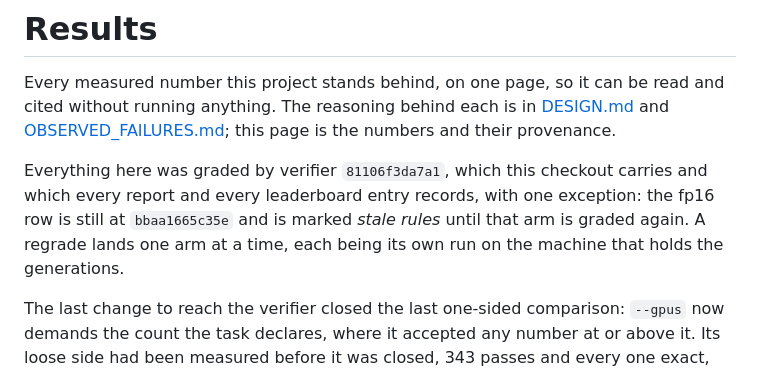
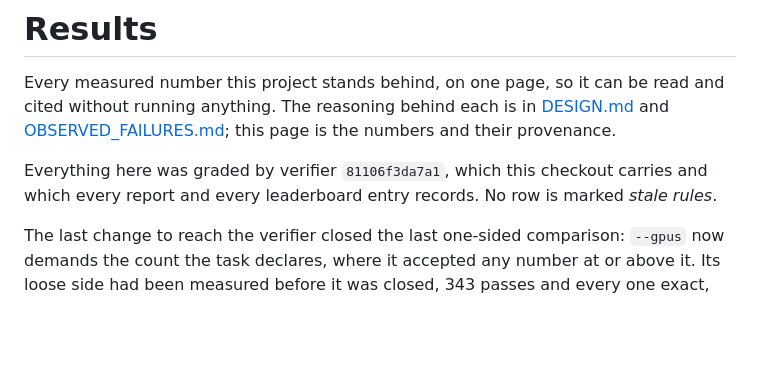
Before and after one commit to antoniorotundo2/anvil, a Markdown page: docs/RESULTS.md, the part around the change. GitHub-like rendering; blank space fills up the shorter version.

Commit message:
one verifier graded every row again

```diff
--- a/docs/RESULTS.md
+++ b/docs/RESULTS.md
@@ -5,9 +5,7 @@ running anything. The reasoning behind each is in [DESIGN.md](DESIGN.md) and
 [OBSERVED_FAILURES.md](OBSERVED_FAILURES.md); this page is the numbers and their provenance.
 
 Everything here was graded by verifier `81106f3da7a1`, which this checkout carries and which every
-report and every leaderboard entry records, with one exception: the fp16 row is still at
-`bbaa1665c35e` and is marked *stale rules* until that arm is graded again. A regrade lands one arm
-at a time, each being its own run on the machine that holds the generations.
+report and every leaderboard entry records. No row is marked *stale rules*.
 
 The last change to reach the verifier closed the last one-sided comparison: `--gpus` now demands
 the count the task declares, where it accepted any number at or above it. Its loose side had been
```
